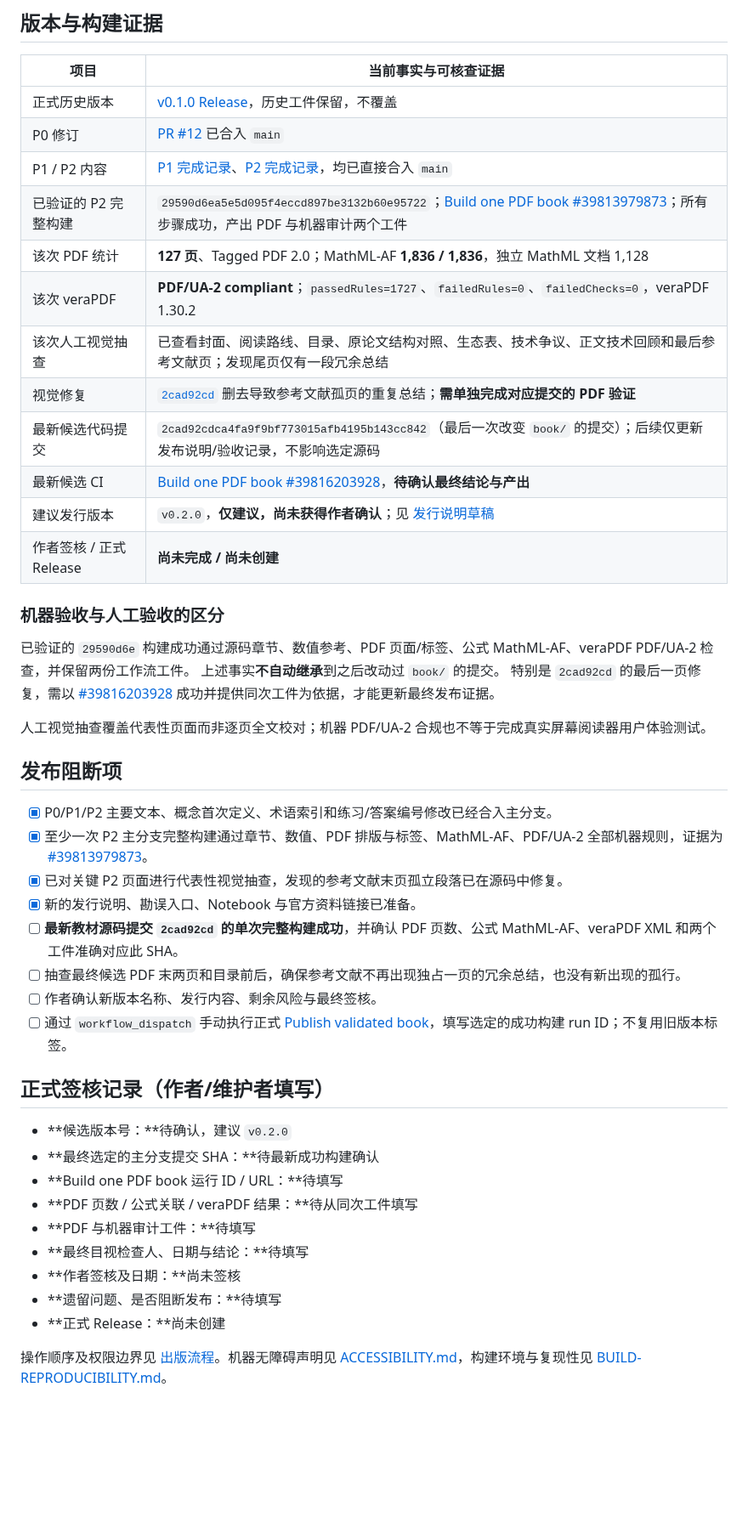
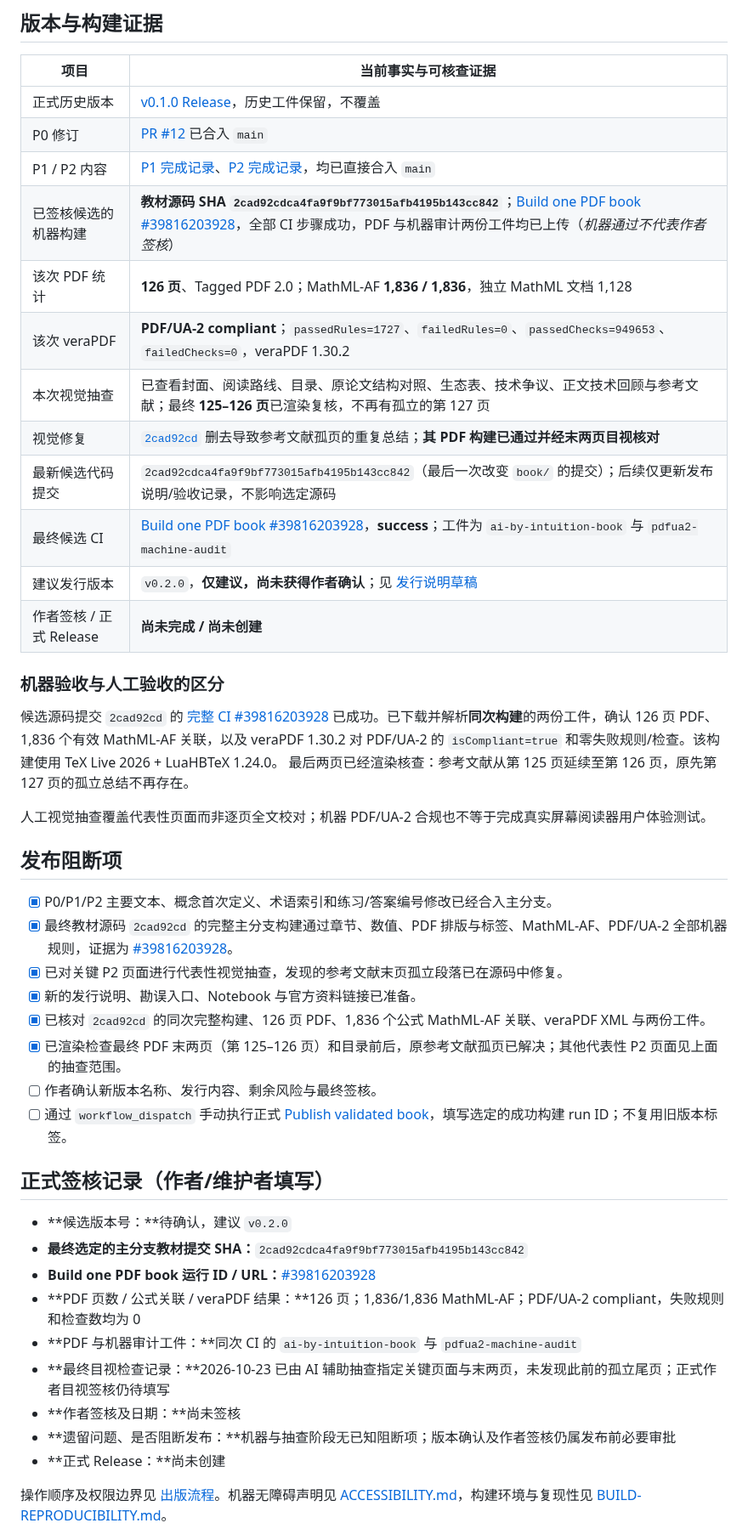
Before and after one commit to CoCoThink/ai-by-intuition, a Markdown page: docs/V2_RELEASE_READINESS.md, the part around the change. Shown at 85% size. Drawn GitHub-style; blank space fills up the shorter version.

Commit message:
docs: certify final 126-page V2 candidate build and link auditable MathML/PDFUA evidence

```diff
--- a/docs/V2_RELEASE_READINESS.md
+++ b/docs/V2_RELEASE_READINESS.md
@@ -10,45 +10,44 @@
 | 正式历史版本 | [v0.1.0 Release](https://github.com/CoCoThink/ai-by-intuition/releases/tag/v0.1.0)，历史工件保留，不覆盖 |
 | P0 修订 | [PR #12](https://github.com/CoCoThink/ai-by-intuition/pull/12) 已合入 `main` |
 | P1 / P2 内容 | [P1 完成记录](P1_COMPLETION.md)、[P2 完成记录](P2_COMPLETION.md)，均已直接合入 `main` |
-| 已验证的 P2 完整构建 | `29590d6ea5e5d095f4eccd897be3132b60e95722`；[Build one PDF book #39813979873](https://github.com/CoCoThink/ai-by-intuition/actions/runs/39813979873)；所有步骤成功，产出 PDF 与机器审计两个工件 |
-| 该次 PDF 统计 | **127 页**、Tagged PDF 2.0；MathML-AF **1,836 / 1,836**，独立 MathML 文档 1,128 |
-| 该次 veraPDF | **PDF/UA-2 compliant**；`passedRules=1727`、`failedRules=0`、`failedChecks=0`，veraPDF 1.30.2 |
-| 该次人工视觉抽查 | 已查看封面、阅读路线、目录、原论文结构对照、生态表、技术争议、正文技术回顾和最后参考文献页；发现尾页仅有一段冗余总结 |
-| 视觉修复 | [`2cad92cd`](https://github.com/CoCoThink/ai-by-intuition/commit/2cad92cdca4fa9f9bf773015afb4195b143cc842) 删去导致参考文献孤页的重复总结；**需单独完成对应提交的 PDF 验证** |
+| 已签核候选的机器构建 | **教材源码 SHA `2cad92cdca4fa9f9bf773015afb4195b143cc842`**；[Build one PDF book #39816203928](https://github.com/CoCoThink/ai-by-intuition/actions/runs/39816203928)，全部 CI 步骤成功，PDF 与机器审计两份工件均已上传（*机器通过不代表作者签核*） |
+| 该次 PDF 统计 | **126 页**、Tagged PDF 2.0；MathML-AF **1,836 / 1,836**，独立 MathML 文档 1,128 |
+| 该次 veraPDF | **PDF/UA-2 compliant**；`passedRules=1727`、`failedRules=0`、`passedChecks=949653`、`failedChecks=0`，veraPDF 1.30.2 |
+| 本次视觉抽查 | 已查看封面、阅读路线、目录、原论文结构对照、生态表、技术争议、正文技术回顾与参考文献；最终 **125–126 页**已渲染复核，不再有孤立的第 127 页 |
+| 视觉修复 | [`2cad92cd`](https://github.com/CoCoThink/ai-by-intuition/commit/2cad92cdca4fa9f9bf773015afb4195b143cc842) 删去导致参考文献孤页的重复总结；**其 PDF 构建已通过并经末两页目视核对** |
 | 最新候选代码提交 | `2cad92cdca4fa9f9bf773015afb4195b143cc842`（最后一次改变 `book/` 的提交）；后续仅更新发布说明/验收记录，不影响选定源码 |
-| 最新候选 CI | [Build one PDF book #39816203928](https://github.com/CoCoThink/ai-by-intuition/actions/runs/39816203928)，**待确认最终结论与产出** |
+| 最终候选 CI | [Build one PDF book #39816203928](https://github.com/CoCoThink/ai-by-intuition/actions/runs/39816203928)，**success**；工件为 `ai-by-intuition-book` 与 `pdfua2-machine-audit` |
 | 建议发行版本 | `v0.2.0`，**仅建议，尚未获得作者确认**；见 [发行说明草稿](V2_RELEASE_NOTES_DRAFT.md) |
 | 作者签核 / 正式 Release | **尚未完成 / 尚未创建** |
 
 ### 机器验收与人工验收的区分
 
-已验证的 `29590d6e` 构建成功通过源码章节、数值参考、PDF 页面/标签、公式 MathML-AF、veraPDF PDF/UA-2 检查，并保留两份工作流工件。
-上述事实**不自动继承**到之后改动过 `book/` 的提交。
-特别是 `2cad92cd` 的最后一页修复，需以 [#39816203928](https://github.com/CoCoThink/ai-by-intuition/actions/runs/39816203928) 成功并提供同次工件为依据，才能更新最终发布证据。
+候选源码提交 `2cad92cd` 的 [完整 CI #39816203928](https://github.com/CoCoThink/ai-by-intuition/actions/runs/39816203928) 已成功。已下载并解析**同次构建**的两份工件，确认 126 页 PDF、1,836 个有效 MathML-AF 关联，以及 veraPDF 1.30.2 对 PDF/UA-2 的 `isCompliant=true` 和零失败规则/检查。该构建使用 TeX Live 2026 + LuaHBTeX 1.24.0。
+最后两页已经渲染核查：参考文献从第 125 页延续至第 126 页，原先第 127 页的孤立总结不再存在。
 
 人工视觉抽查覆盖代表性页面而非逐页全文校对；机器 PDF/UA-2 合规也不等于完成真实屏幕阅读器用户体验测试。
 
 ## 发布阻断项
 
 - [x] P0/P1/P2 主要文本、概念首次定义、术语索引和练习/答案编号修改已经合入主分支。
-- [x] 至少一次 P2 主分支完整构建通过章节、数值、PDF 排版与标签、MathML-AF、PDF/UA-2 全部机器规则，证据为 [#39813979873](https://github.com/CoCoThink/ai-by-intuition/actions/runs/39813979873)。
+- [x] 最终教材源码 `2cad92cd` 的完整主分支构建通过章节、数值、PDF 排版与标签、MathML-AF、PDF/UA-2 全部机器规则，证据为 [#39816203928](https://github.com/CoCoThink/ai-by-intuition/actions/runs/39816203928)。
 - [x] 已对关键 P2 页面进行代表性视觉抽查，发现的参考文献末页孤立段落已在源码中修复。
 - [x] 新的发行说明、勘误入口、Notebook 与官方资料链接已准备。
-- [ ] **最新教材源码提交 `2cad92cd` 的单次完整构建成功**，并确认 PDF 页数、公式 MathML-AF、veraPDF XML 和两个工件准确对应此 SHA。
-- [ ] 抽查最终候选 PDF 末两页和目录前后，确保参考文献不再出现独占一页的冗余总结，也没有新出现的孤行。
+- [x] 已核对 `2cad92cd` 的同次完整构建、126 页 PDF、1,836 个公式 MathML-AF 关联、veraPDF XML 与两份工件。
+- [x] 已渲染检查最终 PDF 末两页（第 125–126 页）和目录前后，原参考文献孤页已解决；其他代表性 P2 页面见上面的抽查范围。
 - [ ] 作者确认新版本名称、发行内容、剩余风险与最终签核。
 - [ ] 通过 `workflow_dispatch` 手动执行正式 [Publish validated book](../.github/workflows/publish-release.yml)，填写选定的成功构建 run ID；不复用旧版本标签。
 
 ## 正式签核记录（作者/维护者填写）
 
 - **候选版本号：**待确认，建议 `v0.2.0`
-- **最终选定的主分支提交 SHA：**待最新成功构建确认
-- **Build one PDF book 运行 ID / URL：**待填写
-- **PDF 页数 / 公式关联 / veraPDF 结果：**待从同次工件填写
-- **PDF 与机器审计工件：**待填写
-- **最终目视检查人、日期与结论：**待填写
+- **最终选定的主分支教材提交 SHA：**`2cad92cdca4fa9f9bf773015afb4195b143cc842`
+- **Build one PDF book 运行 ID / URL：**[#39816203928](https://github.com/CoCoThink/ai-by-intuition/actions/runs/39816203928)
+- **PDF 页数 / 公式关联 / veraPDF 结果：**126 页；1,836/1,836 MathML-AF；PDF/UA-2 compliant，失败规则和检查数均为 0
+- **PDF 与机器审计工件：**同次 CI 的 `ai-by-intuition-book` 与 `pdfua2-machine-audit`
+- **最终目视检查记录：**2026-10-23 已由 AI 辅助抽查指定关键页面与末两页，未发现此前的孤立尾页；正式作者目视签核仍待填写
 - **作者签核及日期：**尚未签核
-- **遗留问题、是否阻断发布：**待填写
+- **遗留问题、是否阻断发布：**机器与抽查阶段无已知阻断项；版本确认及作者签核仍属发布前必要审批
 - **正式 Release：**尚未创建
 
 操作顺序及权限边界见 [出版流程](PUBLISHING.md)。机器无障碍声明见 [ACCESSIBILITY.md](ACCESSIBILITY.md)，构建环境与复现性见 [BUILD-REPRODUCIBILITY.md](BUILD-REPRODUCIBILITY.md)。
```
